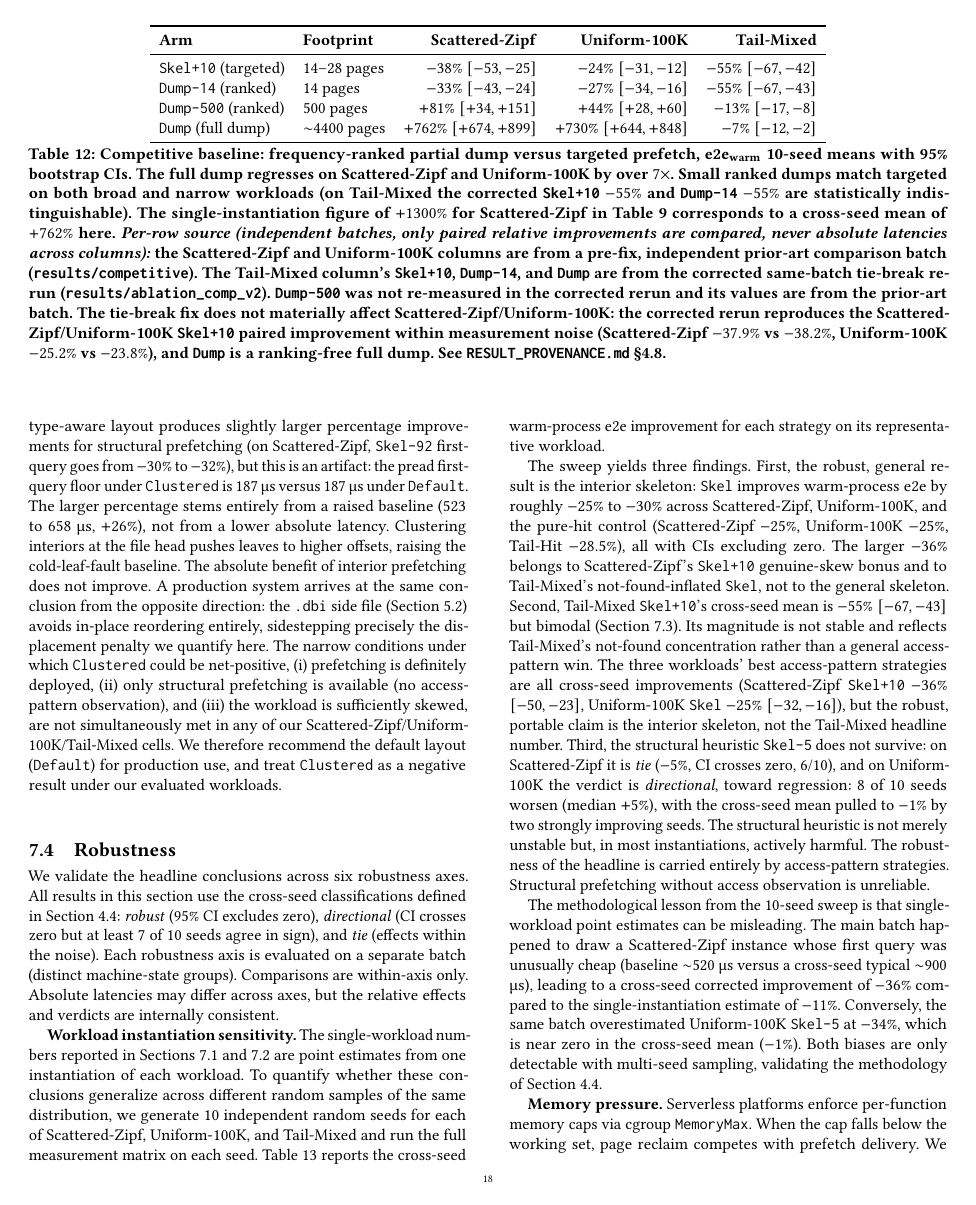
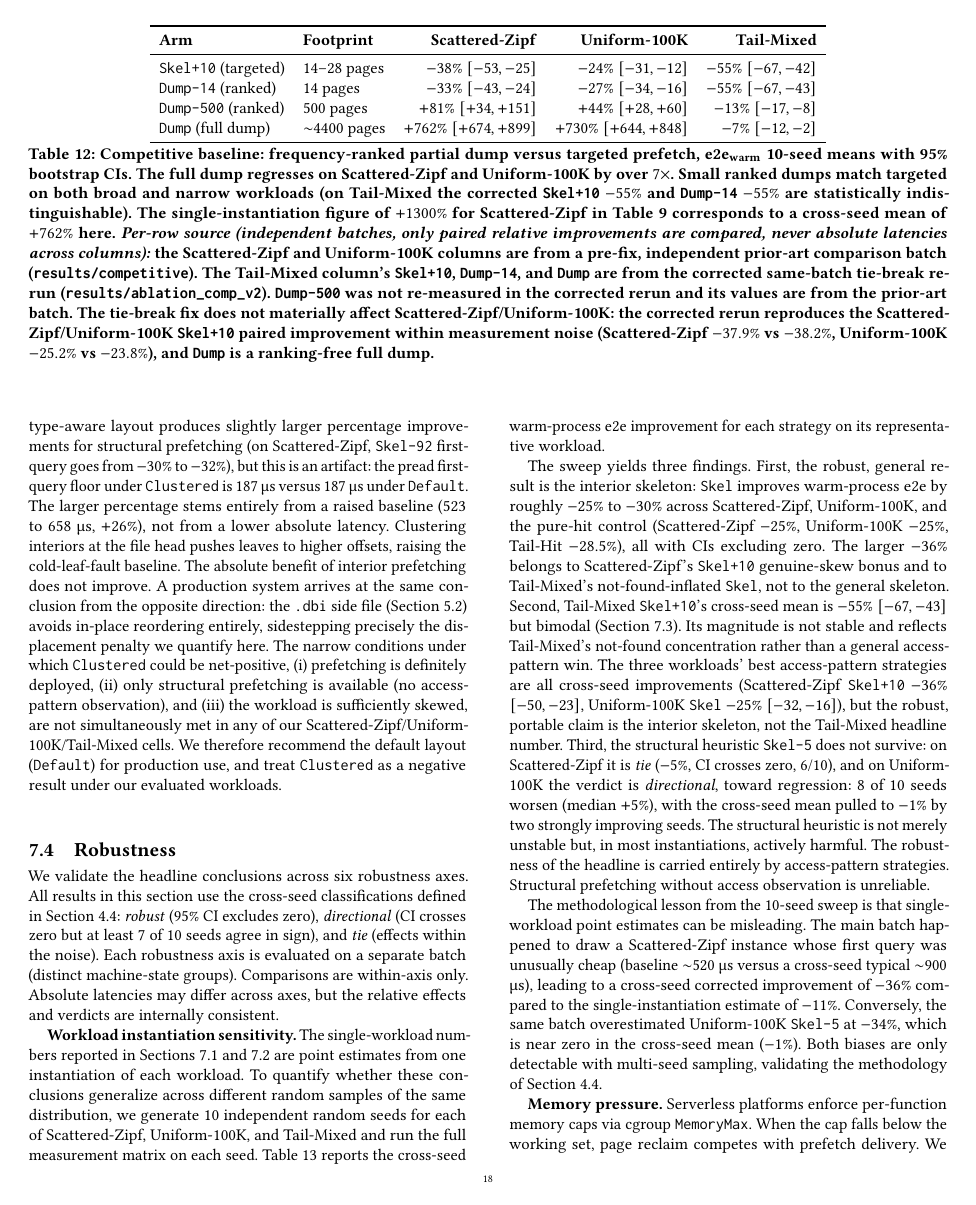
Before and after one commit to SJieNg123/sqlite-research-paper, a LaTeX paper (main.tex): page 18 of 23. Compiled offline with pdfLaTeX.

Commit message:
Narrow OpenWhisk claims to deployability + first-query effectiveness
Scope/provenance cleanup of the OpenWhisk evidence boundary (prose only,
no frozen numbers changed). OpenWhisk now validates only deployability and
first-query effectiveness portability (R); the workstation remains the sole
basis for the end-to-end design rule.

- Abstract, Contribution 3, RQ3, Discussion, Conclusion: reframe to
  "first-query effectiveness"; remove "ordering is preserved"/"ordering ports".
- Split denominators: 65/65 = coverage (55 first-query + 10 LP cells),
  55 = rank domain, 41/41 = strong-WS subset within the 55.
- Sec 7.5: add pre-stats scope sentence, retitle to "Cross-Platform
  First-Query Effectiveness Portability", soften per-regime agreement claim.
- Seven-cell provenance: "specified before the replication runs" (not
  "pre-registered"), drop "byte-unchanged"/"canonical historical".
- Campaign accounting stated once in Sec 6.4 only.
- Table 14 / Figure 6 captions: first-query effectiveness R, continuous rank
  vs categorical direction, Uniform-100K near-boundary note.
- Remove the RESULT_PROVENANCE.md pointer from the tab:competitive caption.

Co-Authored-By: Claude Opus 4.8 <noreply@anthropic.com>

```diff
--- a/main.tex
+++ b/main.tex
@@ -648,7 +648,7 @@ Table~\ref{tab:competitive} shows the e2e warm results for a representative subs
 \texttt{Dump} (full dump) & $\sim$4400 pages & $+762\%$ $[+674, +899]$ & $+730\%$ $[+644, +848]$ & $-7\%$ $[-12, -2]$ \\
 \bottomrule
 \end{tabular}
-\caption{Competitive baseline: frequency-ranked partial dump versus targeted prefetch, $\text{e2e}_{\text{warm}}$ 10-seed means with 95\% bootstrap CIs. The full dump regresses on Scattered-Zipf and Uniform-100K by over $7\times$. Small ranked dumps match targeted on both broad and narrow workloads (on Tail-Mixed the corrected \texttt{Skel+10} $-55\%$ and \texttt{Dump-14} $-55\%$ are statistically indistinguishable). The single-instantiation figure of $+1300\%$ for Scattered-Zipf in Table~\ref{tab:e2e-ac} corresponds to a cross-seed mean of $+762\%$ here. \emph{Per-row source (independent batches, only paired relative improvements are compared, never absolute latencies across columns):} the Scattered-Zipf and Uniform-100K columns are from a pre-fix, independent prior-art comparison batch (\texttt{results/competitive}). The Tail-Mixed column's \texttt{Skel+10}, \texttt{Dump-14}, and \texttt{Dump} are from the corrected same-batch tie-break rerun (\texttt{results/ablation\_comp\_v2}). \texttt{Dump-500} was not re-measured in the corrected rerun and its values are from the prior-art batch. The tie-break fix does not materially affect Scattered-Zipf/Uniform-100K: the corrected rerun reproduces the Scattered-Zipf/Uniform-100K \texttt{Skel+10} paired improvement within measurement noise (Scattered-Zipf $-37.9\%$ vs $-38.2\%$, Uniform-100K $-25.2\%$ vs $-23.8\%$), and \texttt{Dump} is a ranking-free full dump. See \texttt{RESULT\_PROVENANCE.md} \S4.8.}
+\caption{Competitive baseline: frequency-ranked partial dump versus targeted prefetch, $\text{e2e}_{\text{warm}}$ 10-seed means with 95\% bootstrap CIs. The full dump regresses on Scattered-Zipf and Uniform-100K by over $7\times$. Small ranked dumps match targeted on both broad and narrow workloads (on Tail-Mixed the corrected \texttt{Skel+10} $-55\%$ and \texttt{Dump-14} $-55\%$ are statistically indistinguishable). The single-instantiation figure of $+1300\%$ for Scattered-Zipf in Table~\ref{tab:e2e-ac} corresponds to a cross-seed mean of $+762\%$ here. \emph{Per-row source (independent batches, only paired relative improvements are compared, never absolute latencies across columns):} the Scattered-Zipf and Uniform-100K columns are from a pre-fix, independent prior-art comparison batch (\texttt{results/competitive}). The Tail-Mixed column's \texttt{Skel+10}, \texttt{Dump-14}, and \texttt{Dump} are from the corrected same-batch tie-break rerun (\texttt{results/ablation\_comp\_v2}). \texttt{Dump-500} was not re-measured in the corrected rerun and its values are from the prior-art batch. The tie-break fix does not materially affect Scattered-Zipf/Uniform-100K: the corrected rerun reproduces the Scattered-Zipf/Uniform-100K \texttt{Skel+10} paired improvement within measurement noise (Scattered-Zipf $-37.9\%$ vs $-38.2\%$, Uniform-100K $-25.2\%$ vs $-23.8\%$), and \texttt{Dump} is a ranking-free full dump.}
 \label{tab:competitive}
 \end{table*}
 
```
